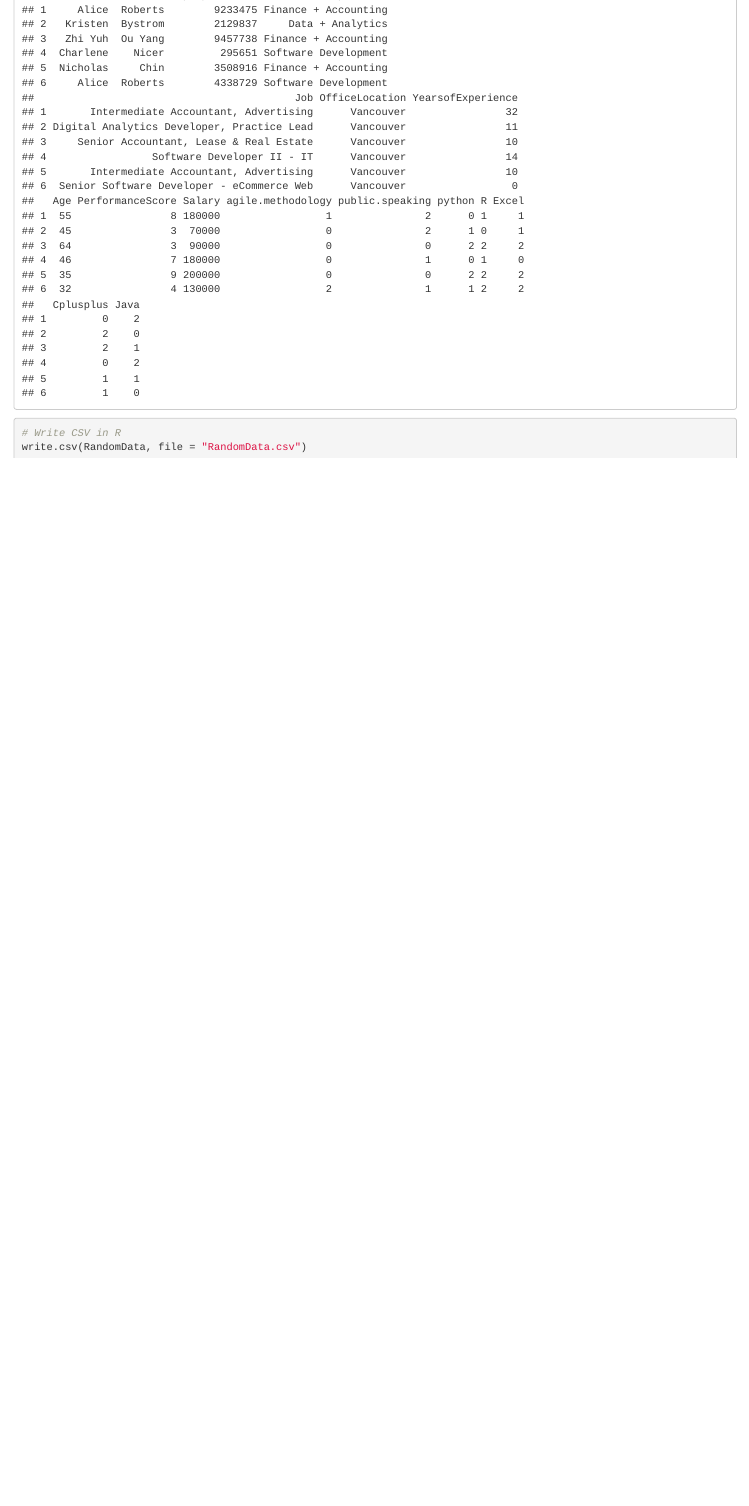
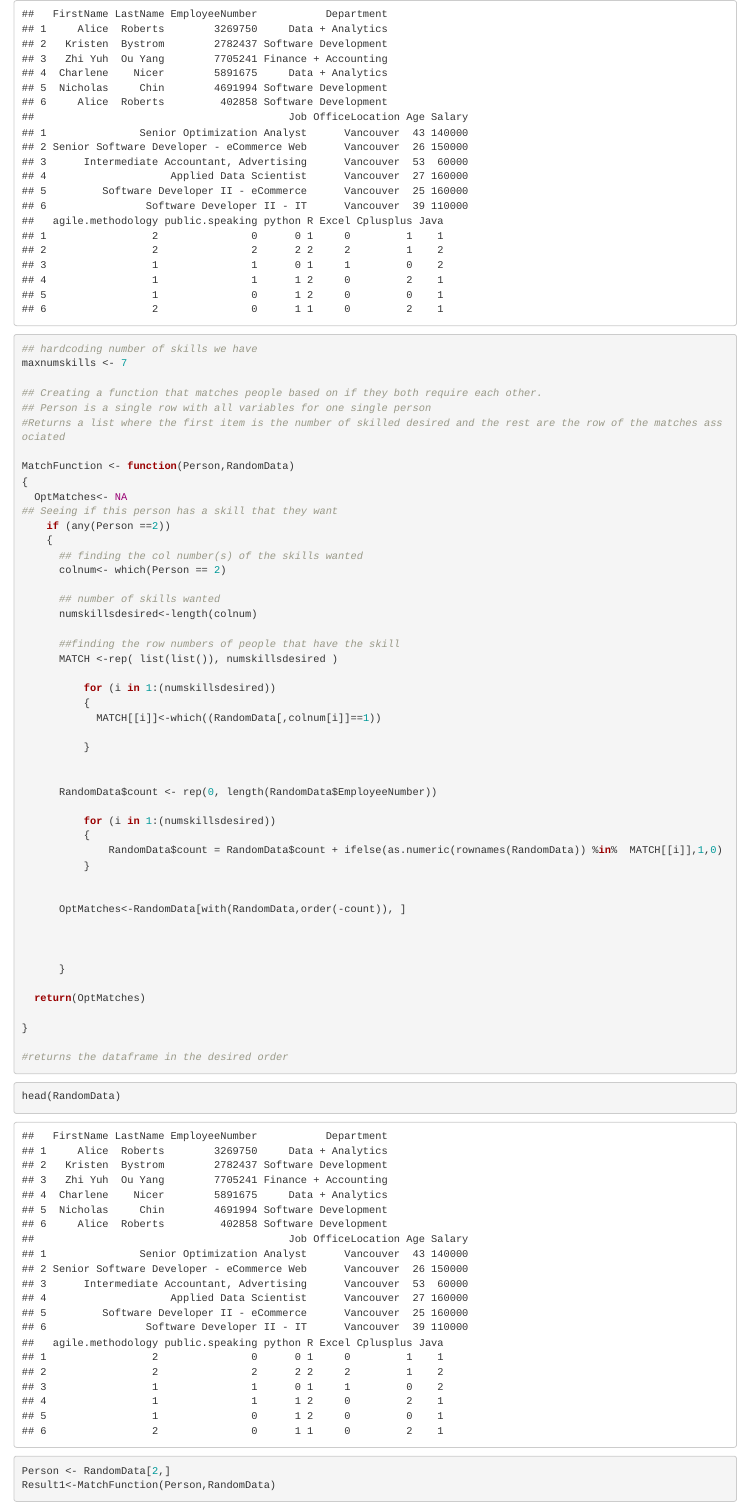
Before and after one commit to aliceroberts10/BizHacks2019, an R Markdown document (DataFrame.Rmd): the page in a window 1100 px wide, from 3040 px down before the commit and from 3740 px down after it. Rendered offline with R 4.5, knitr and Pandoc, with nearby package versions; code that draws random numbers runs with fixed seeds of ours; some code elsewhere in the file could not run offline.

Commit message:
Add files via upload
edits

````diff
--- a/DataFrame.Rmd
+++ b/DataFrame.Rmd
@@ -11,7 +11,7 @@ knitr::opts_chunk$set(echo = TRUE)
 
 
 ```{r Team Data (5)}
-
+set.seed(123)
 #Creating the dataset for our Team for display
 
 FirstName <- c("Alice", "Kristen", "Zhi Yuh", "Charlene", "Nicholas" )
@@ -131,0 +140,57 @@ write.csv(RandomData, file = "RandomData.csv")
+## hardcoding number of skills we have
+maxnumskills <- 7
+
+## Creating a function that matches people based on if they both require each other.
+## Person is a single row with all variables for one single person
+#Returns a list where the first item is the number of skilled desired and the rest are the row of the matches associated
+
+MatchFunction <- function(Person,RandomData)
+{
+  OptMatches<- NA
+## Seeing if this person has a skill that they want
+    if (any(Person ==2))
+    {
+      ## finding the col number(s) of the skills wanted
+      colnum<- which(Person == 2)
+
+      ## number of skills wanted
+      numskillsdesired<-length(colnum)
+
+      ##finding the row numbers of people that have the skill
+      MATCH <-rep( list(list()), numskillsdesired )
+
+          for (i in 1:(numskillsdesired))
+          {
+            MATCH[[i]]<-which((RandomData[,colnum[i]]==1))
+
+          }
+
+
+      RandomData$count <- rep(0, length(RandomData$EmployeeNumber))
+
+          for (i in 1:(numskillsdesired))
+          {
+              RandomData$count = RandomData$count + ifelse(as.numeric(rownames(RandomData)) %in%  MATCH[[i]],1,0)
+          }
+
+
+      OptMatches<-RandomData[with(RandomData,order(-count)), ]
+
+
+
+      }
+
+  return(OptMatches)
+
+}
+
+#returns the dataframe in the desired order
+```
+
+
+```{r Implementing Function}
+head(RandomData)
+Person <- RandomData[2,]
+Result1<-MatchFunction(Person,RandomData)
+
+```
````
Also changed, not shown: RandomData.csv, DataFrame.Rmd (8 more changed lines).
